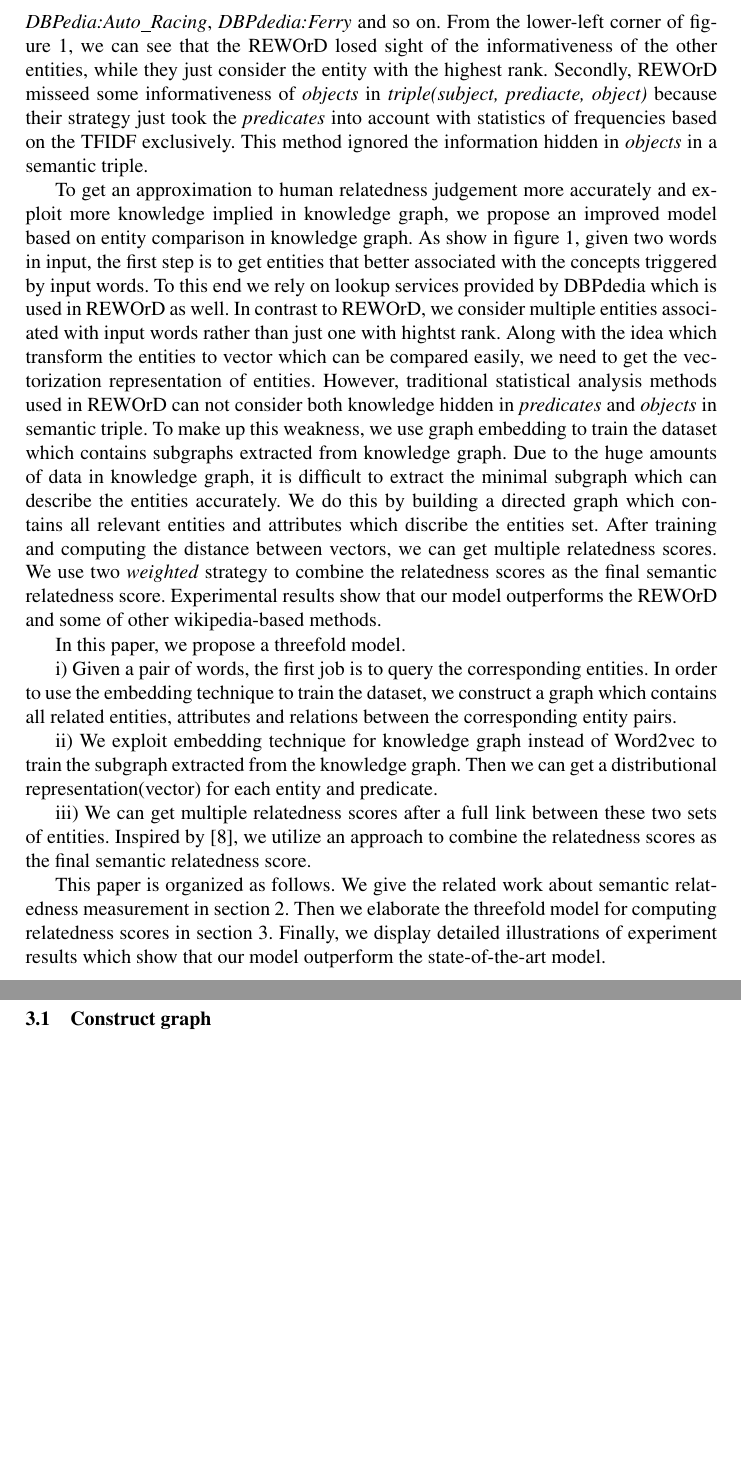
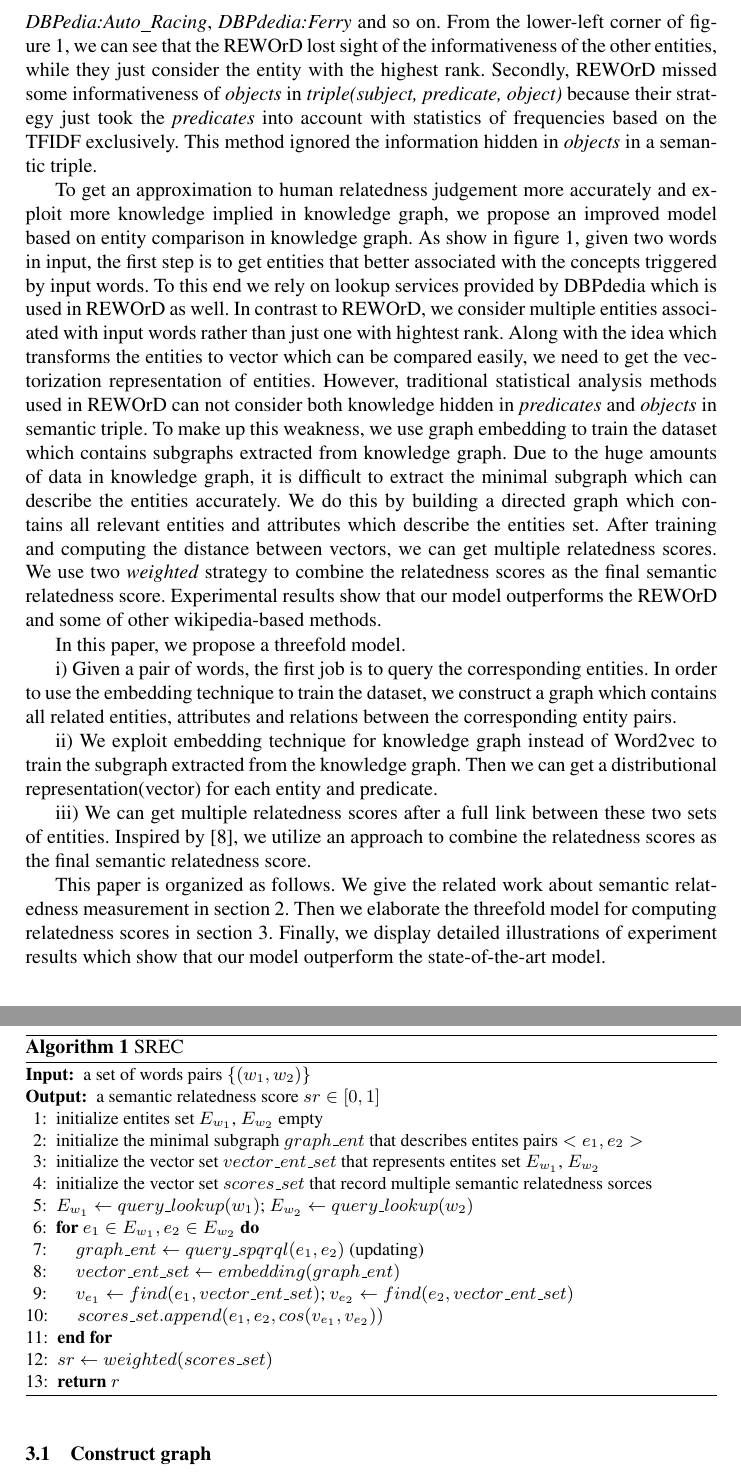
Before and after one commit to trajepl/pando_raw, a LaTeX paper (paper/latex/acl2018.tex, which reads paper/latex/tex/introduction.tex, paper/latex/tex/methology.tex): two parts of pages 3 and 6 of 15, joined at a grey line, cut so that both start at the same text, the shorter picture padded with empty space. Compiled offline with pdfLaTeX.

Commit message:
uncompeletely modify

```diff
--- a/paper/latex/acl2018.tex
+++ b/paper/latex/acl2018.tex
@@ -14,6 +14,8 @@
   \usepackage{multirow}
   \usepackage{float}
   \usepackage{subfigure}
+  \usepackage{algorithm}
+  \usepackage{algorithmic}
   % Used for displaying a sample figure. If possible, figure files should
   % be included in EPS format.
   %
--- a/paper/latex/tex/introduction.tex
+++ b/paper/latex/tex/introduction.tex
@@ -45,9 +45,9 @@ Obviously, there are usually more than one corresponding entities for a single w
 As show in figure \ref{overview}, for an input word \emph{automobile}, for example,
 we will get \emph{DBPedia:\footnote{http://dbpedia.org/resource}Automobile} and
 \emph{DBPedia:Auto\underline{\hspace{0.5em}}Racing}, \emph{DBPdedia:Ferry} and so on.
-From the lower-left corner of figure \ref{overview}, we can see that the REWOrD losed sight of
+From the lower-left corner of figure \ref{overview}, we can see that the REWOrD lost sight of
 the informativeness of the other entities, while they just consider the entity with the highest rank.
-Secondly, REWOrD misseed some informativeness of \emph{objects} in \emph{triple(subject, prediacte, object)}
+Secondly, REWOrD missed some informativeness of \emph{objects} in \emph{triple(subject, predicate, object)}
 because their strategy just took the \emph{predicates} into account with statistics of frequencies based on the TFIDF exclusively.
 This method ignored the information hidden in \emph{objects} in a semantic triple.
 
@@ -56,13 +56,13 @@ To get an approximation to human relatedness judgement more accurately and explo
 we propose an improved model based on entity comparison in knowledge graph.
 As show in figure \ref{overview}, given two words in input, the first step is to get entities that better associated with
 the concepts triggered by input words. To this end we rely on lookup services provided by DBPdedia which is used in REWOrD as well.
-In contrast to REWOrD, we consider multiple entities associated with input words rather than just one with hightst rank.
-Along with the idea which transform the entities to vector which can be compared easily, we need to get the vectorization representation
+In contrast to REWOrD, we consider multiple entities associated with input words rather than just one with hightest rank.
+Along with the idea which transforms the entities to vector which can be compared easily, we need to get the vectorization representation
 of entities. However, traditional statistical analysis methods used in REWOrD can not consider both knowledge hidden in \emph{predicates}
 and \emph{objects} in semantic triple. To make up this weakness, we use graph embedding to train the dataset which contains subgraphs
 extracted from knowledge graph. Due to the huge amounts of data in knowledge graph, it is difficult to extract the minimal subgraph which
 can describe the entities accurately. We do this by building a directed graph which contains all relevant entities and attributes which
-discribe the entities set. After training and computing the distance between vectors, we can get multiple relatedness scores.
+describe the entities set. After training and computing the distance between vectors, we can get multiple relatedness scores.
 We use two \emph{weighted} strategy to combine the relatedness scores as the final semantic relatedness score. Experimental
 results show that our model outperforms the REWOrD and some of other wikipedia-based methods.
 
@@ -81,7 +81,7 @@ Inspired by \cite{acl/IacobacciPN15}, we utilize an approach to combine the rela
 
 This paper is organized as follows. We give the related work about semantic relatedness
 measurement in section \ref{related-word}. Then we elaborate the threefold model for
-computing relatedness scores in section \ref{methodlogy}. Finally, we display detailed
+computing relatedness scores in section \ref{methodology}. Finally, we display detailed
 illustrations of experiment results which show that our model outperform the state-of-the-art model.
 
 % In the past few years, With the development of knowledge representation, utilizing knowledge-rich resources to compute semantic
--- a/paper/latex/tex/methology.tex
+++ b/paper/latex/tex/methology.tex
@@ -3,3 +2,29 @@
+\label{methodology}
+
+\begin{algorithm}
+	\renewcommand{\algorithmicrequire}{\textbf{Input:}}
+	\renewcommand{\algorithmicensure}{\textbf{Output:}}
+	\caption{SREC}
+	\label{alg:1}
+    \begin{algorithmic}[1]
+        \REQUIRE a set of words pairs $\{(w_1, w_2)\}$
+        \ENSURE a semantic relatedness score $sr \in [0,1]$
+        \STATE initialize entites set ${E_{w_1}}$, ${E_{w_2}}$ empty
+        \STATE initialize the minimal subgraph $graph\_ent$ that describes entites pairs $<e_1,e_2>$
+        \STATE initialize the vector set $vector\_ent\_set$ that represents entites set ${E_{w_1}}$, ${E_{w_2}}$
+        \STATE initialize the vector set $scores\_set$ that record multiple semantic relatedness sorces
+        \STATE ${E_{w_1}} \leftarrow query\_lookup(w_1)$; ${E_{w_2}} \leftarrow query\_lookup(w_2)$
+        \FOR  {$e_1 \in E_{w_1}, e_2 \in E_{w_2} $}
+        \STATE $graph\_ent \leftarrow query\_spqrql(e_1, e_2)$ (updating)
+        \STATE $vector\_ent\_set \leftarrow embedding(graph\_ent)$
+        \STATE $v_{e_1} \leftarrow find(e_1, vector\_ent\_set)$; $v_{e_2} \leftarrow find(e_2, vector\_ent\_set)$
+        \STATE $scores\_set.append(e_1, e_2, cos(v_{e_1}, v_{e_2}))$
+        \ENDFOR
+        \STATE $sr \leftarrow weighted(scores\_set)$
+		\STATE \textbf{return} $r$
+	\end{algorithmic}
+\end{algorithm}
+
 In order to compute semantic relatedness of a pair of words, we propose a model which is
 threefold.
 For a given pair of words, we first query the corresponding entities in knowledge graph.
@@ -10,3 +35,5 @@ In our method, we use cosine function to compare vectors corresponding to word p
 Besides, in the query step, we would get several corresponding entities for an input word. Inspired by
 the SenseEmbed\cite{acl/IacobacciPN15}, we combine the relatedness scores computed from the multiple pairs of entities
 as the final measure sorce between two words.
+
+\subsection{Construct graph}
@@ -32,4 +73,3 @@ as the final measure sorce between two words.
     }
 \end{table*}
 
-\subsection{Construct graph}
```
Also changed, not shown: paper/latex/tex/introduction.tex (8 more changed lines), paper/latex/tex/methology.tex (31 more changed lines).
